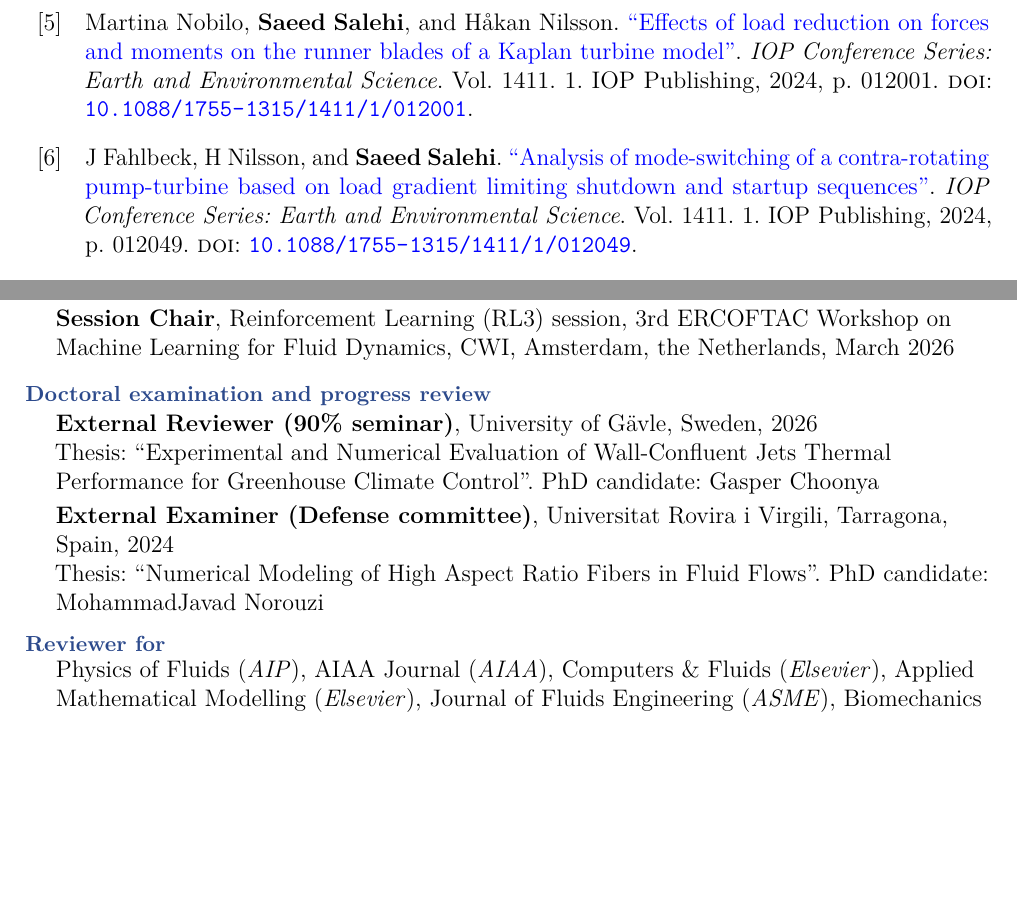
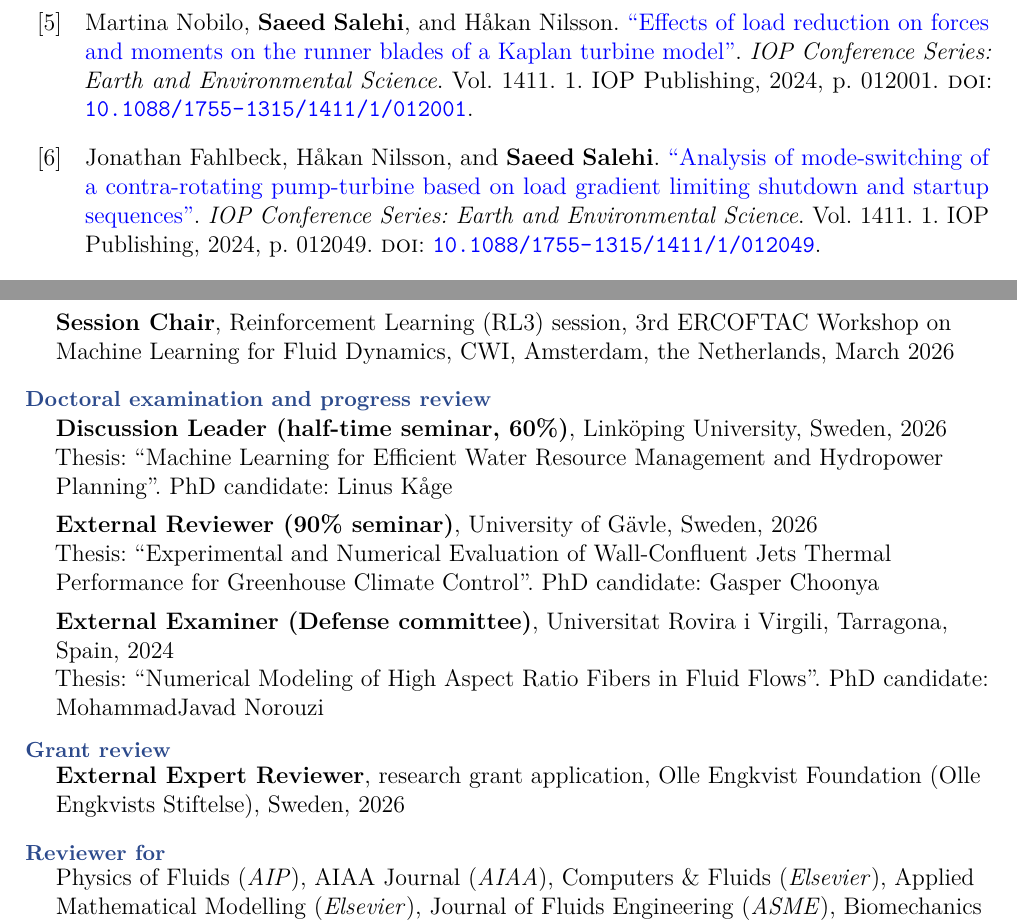
Before and after one commit to salehisaeed/CV, a LaTeX CV (SaeedSalehi_CV.tex, which reads Publications.bib, Sections/Citizenship.tex): two parts of pages 7 and 11 of 13, joined at a grey line, cut so that both start at the same text, the shorter picture padded with empty space. Compiled offline with pdfLaTeX.

Commit message:
Add grant review and half-time seminar to Academic Service
- Citizenship.tex: new "Grant review" category (External Expert
  Reviewer, Olle Engkvist Foundation, 2026; no applicant, title, subject
  or fee, as the review is confidential) and a Discussion Leader entry
  for Linus Kåge's half-time (50%) seminar at LiU, 2026. Entry spacing
  0.6em throughout.
- Utilization.tex: drop the forced \newpage, which after the longer
  service section left a page holding only three lines.
- Publications.bib: spell out Jonathan Fahlbeck and Håkan Nilsson in
  Fahlbeck_2024 and Fahlbeck_2025 (were initials only).
- Rebuilt SaeedSalehi_CV.pdf (13 pages).

Co-Authored-By: Claude Opus 5 <noreply@anthropic.com>

```diff
--- a/Publications.bib
+++ b/Publications.bib
@@ -652,7 +652,7 @@
     volume = {1483},
     number = {1},
     pages = {012016},
-    author = {Fahlbeck, J and Nilsson, H and Salehi, Saeed},
+    author = {Fahlbeck, Jonathan and Nilsson, Håkan and Salehi, Saeed},
     author+an = {3=highlight},
     title = {On the pump mode shutdown sequence for a model contra-rotating pump-turbine},
     booktitle = {IOP Conference Series: Earth and Environmental Science}}
--- a/Sections/Citizenship.tex
+++ b/Sections/Citizenship.tex
@@ -34,20 +34,32 @@
 \svccat{Conference service}
 \svcbody{\textbf{Session Chair}, Multiphase Flows I session,
   21st OpenFOAM Workshop (OFW21), Guimarães, Portugal, July 2026}
-\vspace{0.4em}
+\vspace{0.6em}
 \svcbody{\textbf{Session Chair}, Reinforcement Learning (RL3) session,
   3rd ERCOFTAC Workshop on Machine Learning for Fluid Dynamics, CWI, Amsterdam,
   the Netherlands, March 2026}
 
 \svccat{Doctoral examination and progress review}
+\svcbody{\textbf{Discussion Leader (half-time seminar, 60\%)}, Linköping University,
+  Sweden, 2026\\
+  Thesis: ``Machine Learning for Efficient Water Resource Management and
+  Hydropower Planning''. PhD candidate: Linus Kåge}
+\vspace{0.6em}
 \svcbody{\textbf{External Reviewer (90\% seminar)}, University of Gävle, Sweden, 2026\\
   Thesis: ``Experimental and Numerical Evaluation of Wall-Confluent Jets Thermal
   Performance for Greenhouse Climate Control''. PhD candidate: Gasper Choonya}
-\vspace{0.4em}
+\vspace{0.6em}
 \svcbody{\textbf{External Examiner (Defense committee)}, Universitat Rovira i Virgili,
   Tarragona, Spain, 2024\\
   Thesis: ``Numerical Modeling of High Aspect Ratio Fibers in Fluid Flows''.
   PhD candidate: MohammadJavad Norouzi}
+
+% Grant review: the funder's review process is confidential and anonymous, so
+% only the funder, the role and the year are given. Do not add the applicant,
+% the proposal title, the subject area, or the fee.
+\svccat{Grant review}
+\svcbody{\textbf{External Expert Reviewer}, research grant application,
+  Olle Engkvist Foundation (Olle Engkvists Stiftelse), Sweden, 2026}
 
 % Journal names are not hyperlinked: twelve links made this the heaviest block
 % of colour in the CV, and a journal homepage is not something a reader of a CV
```
Also changed, not shown: Sections/Utilization.tex (+5 -1 lines), SaeedSalehi_CV.pdf, Publications.bib (2 more changed lines).
